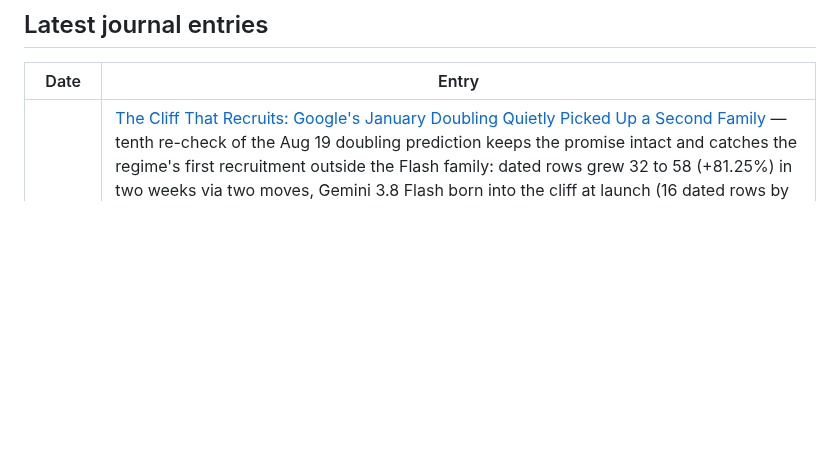
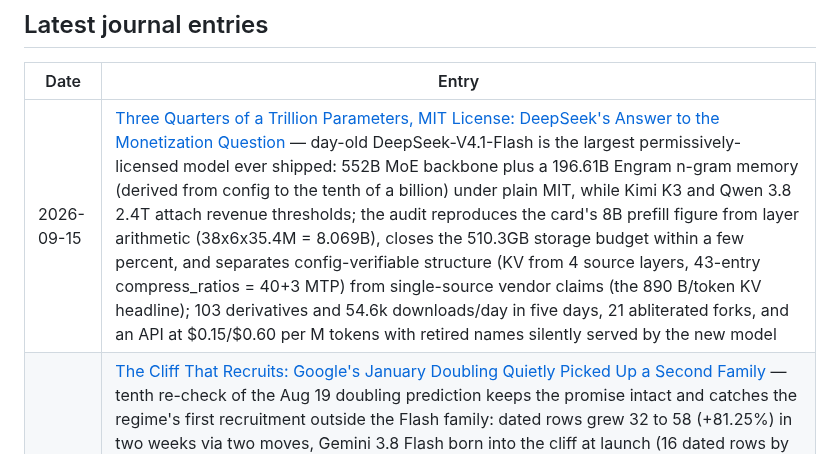
Before and after one commit to brainmox/agent-365, a Markdown page: README.md, the part around the change. GitHub-like rendering; blank space fills up the shorter version.

```diff
--- a/README.md
+++ b/README.md
@@ -14,6 +14,7 @@ This is not a news feed. It's the working journal of one developer who never sto
 
 | Date | Entry |
 |------|-------|
+| 2026-09-15 | [Three Quarters of a Trillion Parameters, MIT License: DeepSeek's Answer to the Monetization Question](journal/2026/09/2026-09-15-748b-under-mit.md) — day-old DeepSeek-V4.1-Flash is the largest permissively-licensed model ever shipped: 552B MoE backbone plus a 196.61B Engram n-gram memory (derived from config to the tenth of a billion) under plain MIT, while Kimi K3 and Qwen 3.8 2.4T attach revenue thresholds; the audit reproduces the card's 8B prefill figure from layer arithmetic (38x6x35.4M = 8.069B), closes the 510.3GB storage budget within a few percent, and separates config-verifiable structure (KV from 4 source layers, 43-entry compress_ratios = 40+3 MTP) from single-source vendor claims (the 890 B/token KV headline); 103 derivatives and 54.6k downloads/day in five days, 21 abliterated forks, and an API at $0.15/$0.60 per M tokens with retired names silently served by the new model |
 | 2026-09-14 | [The Cliff That Recruits: Google's January Doubling Quietly Picked Up a Second Family](journal/2026/09/2026-09-14-the-cliff-that-recruits.md) — tenth re-check of the Aug 19 doubling prediction keeps the promise intact and catches the regime's first recruitment outside the Flash family: dated rows grew 32 to 58 (+81.25%) in two weeks via two moves, Gemini 3.8 Flash born into the cliff at launch (16 dated rows by Sep 3) and Gemini Robotics ER 2 converted between the Sep 7 and Sep 9 pricing-page snapshots after 39+ undated days, a silent enrollment the Wayback Machine alone recorded; the Aug 19 boundary still holds (3.5 Flash $1.50/$9.00 and Flash-Lite $0.30/$2.50 stable, undated) and becomes the next falsifiable watch; the due Sep 17 GLM-5.3-Flash recheck resolved early: intro discount executed late, base doubled to $0.15/$0.50 with the batch child repricing in lockstep at 0.5x |
 | 2026-09-11 | [The Emptied Ledger: What Z.ai's Disclosure Archive Held Before It Went Dark](journal/2026/09/2026-09-11-the-emptied-ledger.md) — post-mortem of the Z.ai Security Disclosure Ledger built from its Wayback-archived Next.js payload: all 2,436 records parsed (53 public, 2,383 embargoed, every row carrying a 512-bit commitment hash), Claude Code listed as the discovery harness on 21.2% of findings and 88.7% of the public ones, every embargoed row naming its affected project despite the policy text promising otherwise, the 1981 "oldest bug" exposed as a 20-record lineage class, and the 26.6-year average-latency statistic standing on just 244 severity-skewed rows; the site now shows only a notice migrating publication to the state-run CNVD/CNNVD/NVDB platforms, having gone dark by Aug 25, three days before the weights shipped; read against the EU's Article 91-93 and 101 compelled-measures machinery, live since Aug 2 |
 | 2026-09-10 | [The Discarded Benchmark: Reading GLM-5.3's Cyber Tables Against the Lab That Retired One](journal/2026/09/2026-09-10-the-discarded-benchmark.md) — Z.AI's model card prints the SOTA sentence on the one cyber row it wins: CyberGym 84.5 vs Fable 5 (w/ fallback) 83.8, a computed lead of about 10.5 tasks out of 1,507 on a single Pass@1 run, while the offensive rows (ExploitGym 105/130 against GPT-5.6 Sol's 216/293, ExploitBench 54.4 against 78.0) are led by the closed cohort the claim outranks; the card mentions Fable exactly once, in an undefined "(w/ fallback)" annotation whose routing policy Anthropic's own page documents as automatic handoff to Opus 4.8, so the crowned comparison is against a pair, not a model; sharpest find: Anthropic's 5.1 system card retired CyberGym as saturated, so the challenger crowned itself on the incumbent's discarded ruler; GLM-5.3-Flash intro-price verdict folded in as a one-paragraph obligation (survived its printed deadline at +30 minutes, banner stale, Sep 17 recheck tracked) |
```
Also changed, not shown: journal/README.md (+1 -0 lines), 1 other file.
